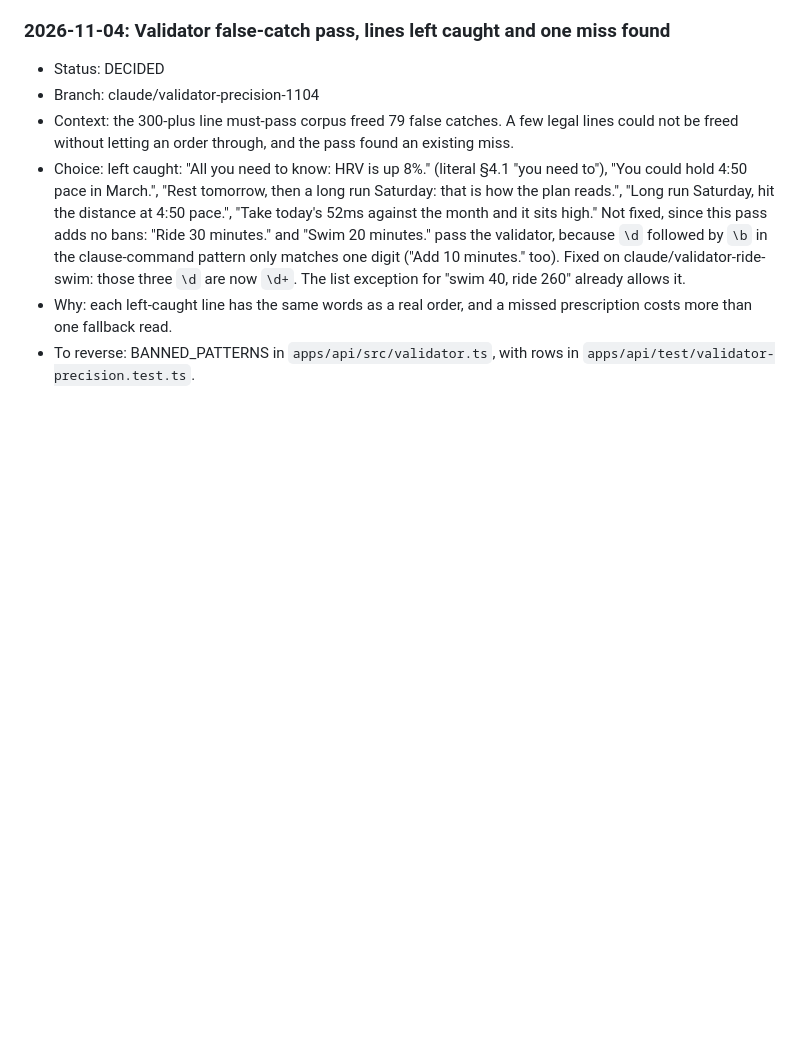
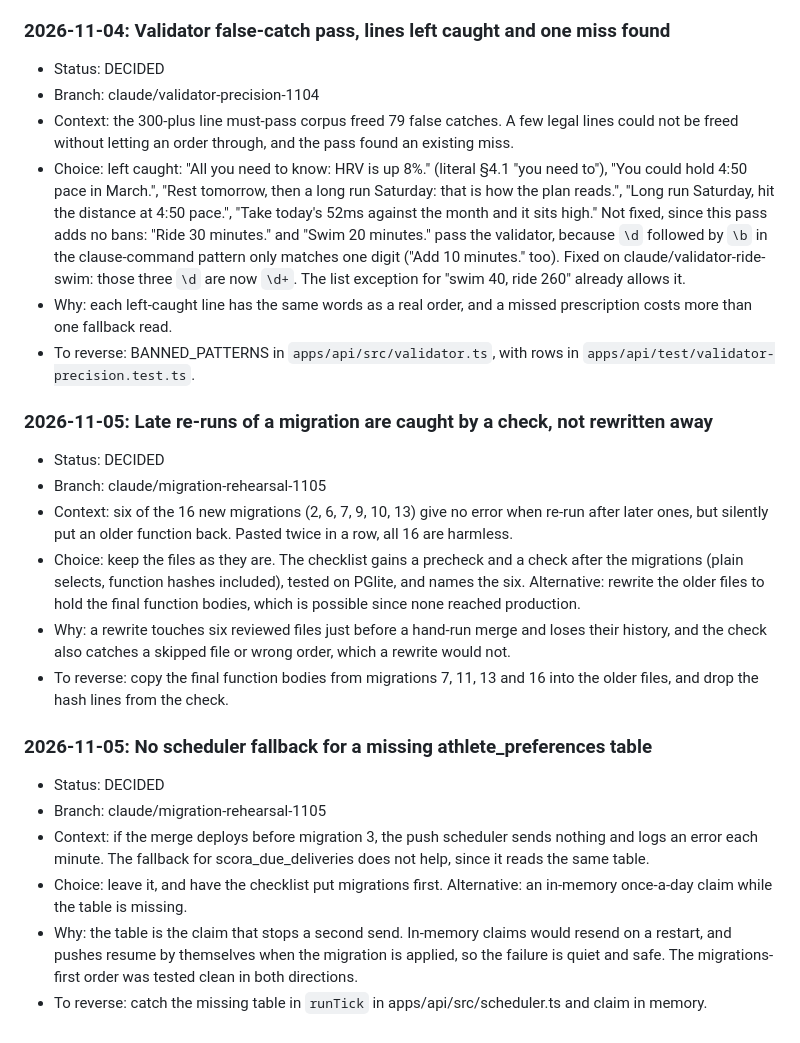
Before and after one commit to evanwilliamk/scora, a Markdown page: DECISIONS.md, the part around the change. Drawn GitHub-style; blank space fills up the shorter version.

Commit message:
docs(decisions): late re-run check and no scheduler fallback
Co-Authored-By: Claude Opus 5.5 <noreply@anthropic.com>

```diff
--- a/DECISIONS.md
+++ b/DECISIONS.md
@@ -995,3 +995,19 @@ Decision log for agent work on SCORA. Product decisions from April 2026 live in
 - Choice: left caught: "All you need to know: HRV is up 8%." (literal §4.1 "you need to"), "You could hold 4:50 pace in March.", "Rest tomorrow, then a long run Saturday: that is how the plan reads.", "Long run Saturday, hit the distance at 4:50 pace.", "Take today's 52ms against the month and it sits high." Not fixed, since this pass adds no bans: "Ride 30 minutes." and "Swim 20 minutes." pass the validator, because `\d` followed by `\b` in the clause-command pattern only matches one digit ("Add 10 minutes." too). Fixed on claude/validator-ride-swim: those three `\d` are now `\d+`. The list exception for "swim 40, ride 260" already allows it.
 - Why: each left-caught line has the same words as a real order, and a missed prescription costs more than one fallback read.
 - To reverse: BANNED_PATTERNS in `apps/api/src/validator.ts`, with rows in `apps/api/test/validator-precision.test.ts`.
+
+### 2026-11-05: Late re-runs of a migration are caught by a check, not rewritten away
+- Status: DECIDED
+- Branch: claude/migration-rehearsal-1105
+- Context: six of the 16 new migrations (2, 6, 7, 9, 10, 13) give no error when re-run after later ones, but silently put an older function back. Pasted twice in a row, all 16 are harmless.
+- Choice: keep the files as they are. The checklist gains a precheck and a check after the migrations (plain selects, function hashes included), tested on PGlite, and names the six. Alternative: rewrite the older files to hold the final function bodies, which is possible since none reached production.
+- Why: a rewrite touches six reviewed files just before a hand-run merge and loses their history, and the check also catches a skipped file or wrong order, which a rewrite would not.
+- To reverse: copy the final function bodies from migrations 7, 11, 13 and 16 into the older files, and drop the hash lines from the check.
+
+### 2026-11-05: No scheduler fallback for a missing athlete_preferences table
+- Status: DECIDED
+- Branch: claude/migration-rehearsal-1105
+- Context: if the merge deploys before migration 3, the push scheduler sends nothing and logs an error each minute. The fallback for scora_due_deliveries does not help, since it reads the same table.
+- Choice: leave it, and have the checklist put migrations first. Alternative: an in-memory once-a-day claim while the table is missing.
+- Why: the table is the claim that stops a second send. In-memory claims would resend on a restart, and pushes resume by themselves when the migration is applied, so the failure is quiet and safe. The migrations-first order was tested clean in both directions.
+- To reverse: catch the missing table in `runTick` in apps/api/src/scheduler.ts and claim in memory.
```
